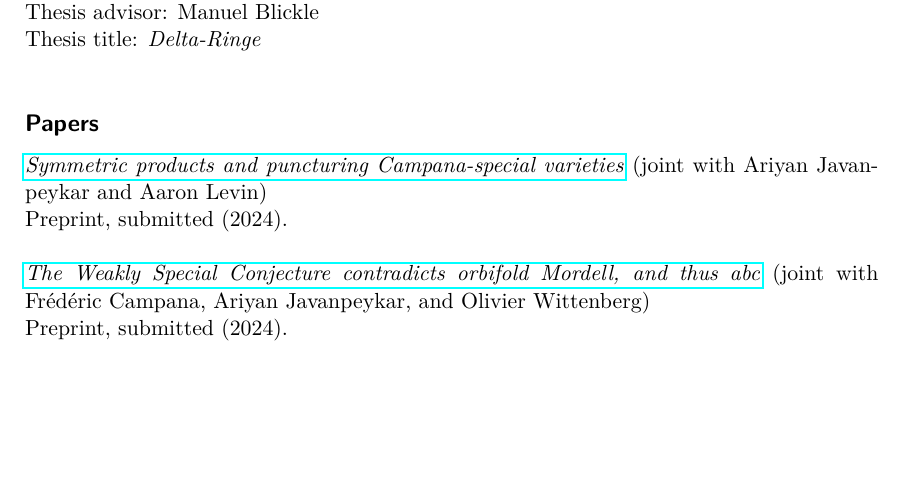
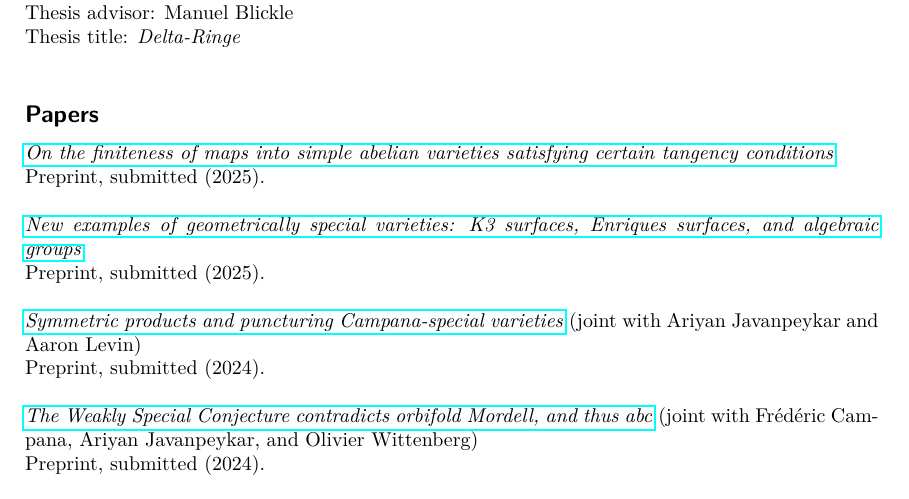
Before and after one commit to f-bartsch/f-bartsch.github.io, a LaTeX CV (CV.tex): part of page 1 of 2, cut so that both start at the same text, the shorter picture padded with empty space. Compiled offline with pdfLaTeX.

Commit message:
updated cv

```diff
--- a/CV.tex
+++ b/CV.tex
@@ -1,4 +1,4 @@
-\documentclass[paper=a4,fontsize=11pt,DIV=11,BCOR=3mm,pdftex]{scrartcl}
+\documentclass[paper=a4,fontsize=10pt,DIV=11,BCOR=3mm,pdftex]{scrartcl}
 
 \usepackage{amsmath,amssymb,amsthm}
 \usepackage{lmodern}
@@ -46,6 +46,12 @@ Thesis title: \textit{Delta-Ringe}
 
 \subsection*{Papers}
 
+\href{https://arxiv.org/abs/2502.09414}{\textit{On the finiteness of maps into simple abelian varieties satisfying certain tangency conditions}} \\
+Preprint, submitted (2025). \\
+
+\href{https://arxiv.org/abs/2502.09400}{\textit{New examples of geometrically special varieties: K3 surfaces, Enriques surfaces, and algebraic groups}} \\
+Preprint, submitted (2025). \\
+
 \href{https://arxiv.org/abs/2412.14931}{\textit{Symmetric products and puncturing Campana-special varieties}} (joint with Ariyan Javanpeykar and Aaron Levin) \\
 Preprint, submitted (2024). \\
 
```
Also changed, not shown: CV.pdf, CV.tex (3 more changed lines).
